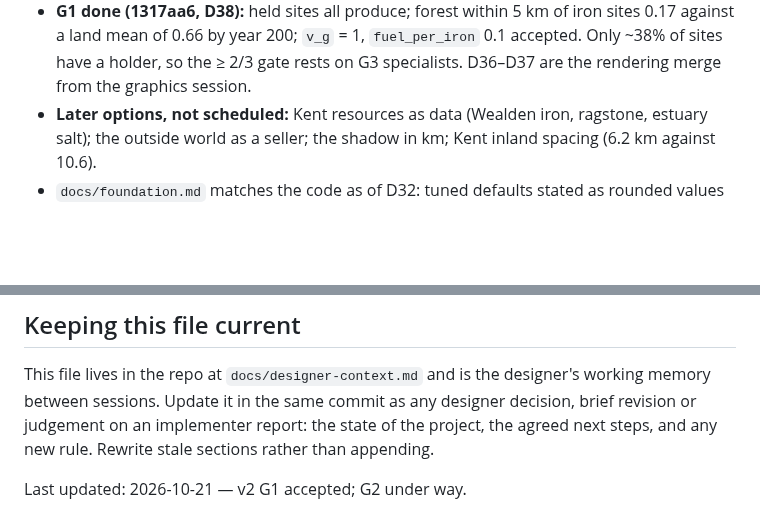
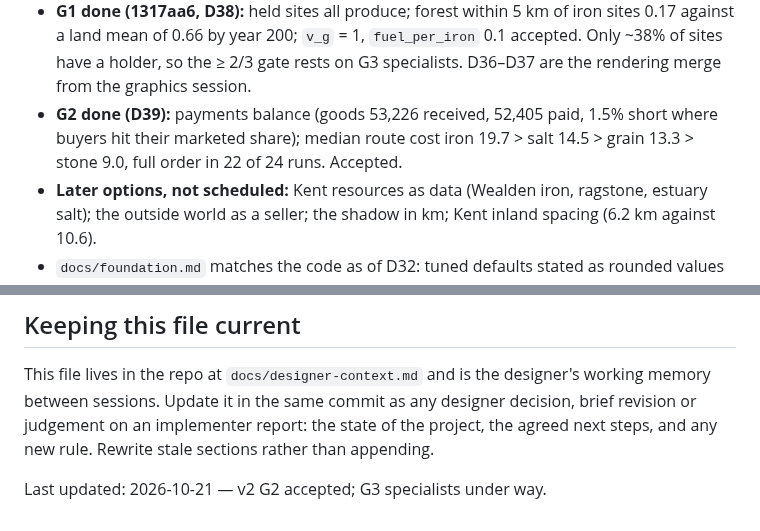
Before and after one commit to tenebrius/Hinterlands, a Markdown page: docs/designer-context.md, 2 parts joined by grey strips. GitHub-like rendering; blank space fills up the shorter version.

Commit message:
v2 goods, designer: G2 accepted in designer context
Co-Authored-By: Claude Opus 5.5 <noreply@anthropic.com>
Claude-Session: https://claude.ai/code/session_01FV7PafZcE8MXsZnCyjBuYd

```diff
--- a/docs/designer-context.md
+++ b/docs/designer-context.md
@@ -33,6 +33,7 @@ The owner is Divish. He has had projects of this kind fail before from over-ambi
 - **v1.2 released (c03d31e):** validation passed on all 3 maps; top-10 overlap 0.36/0.40/0.37 (gate ≤ 0.80); runs passing every check 19/20/18; golden `2b00434da9781880` native and browser; 26.1 ms/year wasm. Kent regression: AUC 0.49/0.53/0.46, 53% of places of 1,000+ on a Roman road.
 - **v2 briefed** (`docs/foundation.md`, "v2 specification"): salt, iron, stone beside grain; fixed exchange ratios, decay from value density (`β_g = β/ρ_g`); production-constrained goods flows paid in grain from the marketed share, so no food is created; iron fuel-bound (Weber); specialist hamlets (`Mine`, `Saltern`, `Quarry`) founded on resource cells with reachable demand; all behind `goods_enabled`. Stages G1–G4 run on without approval unless a check fails; gate: v1.2 checks, ≥ 2/3 of sites producing, no specialist largest, < 50 ms wasm.
 - **G1 done (1317aa6, D38):** held sites all produce; forest within 5 km of iron sites 0.17 against a land mean of 0.66 by year 200; `v_g` = 1, `fuel_per_iron` 0.1 accepted. Only ~38% of sites have a holder, so the ≥ 2/3 gate rests on G3 specialists. D36–D37 are the rendering merge from the graphics session.
+- **G2 done (D39):** payments balance (goods 53,226 received, 52,405 paid, 1.5% short where buyers hit their marketed share); median route cost iron 19.7 > salt 14.5 > grain 13.3 > stone 9.0, full order in 22 of 24 runs. Accepted.
 - **Later options, not scheduled:** Kent resources as data (Wealden iron, ragstone, estuary salt); the outside world as a seller; the shadow in km; Kent inland spacing (6.2 km against 10.6).
 - `docs/foundation.md` matches the code as of D32: tuned defaults stated as rounded values with `docs/parameters.md` authoritative; food is consumed at the market it reaches (no redistribution to senders); crossings are free at fords only.
 
@@ -89,4 +90,4 @@ Messages go by the channel rules in `CLAUDE.md`.
 
 This file lives in the repo at `docs/designer-context.md` and is the designer's working memory between sessions. Update it in the same commit as any designer decision, brief revision or judgement on an implementer report: the state of the project, the agreed next steps, and any new rule. Rewrite stale sections rather than appending.
 
-Last updated: 2026-10-21 — v2 G1 accepted; G2 under way.
+Last updated: 2026-10-21 — v2 G2 accepted; G3 specialists under way.
```
